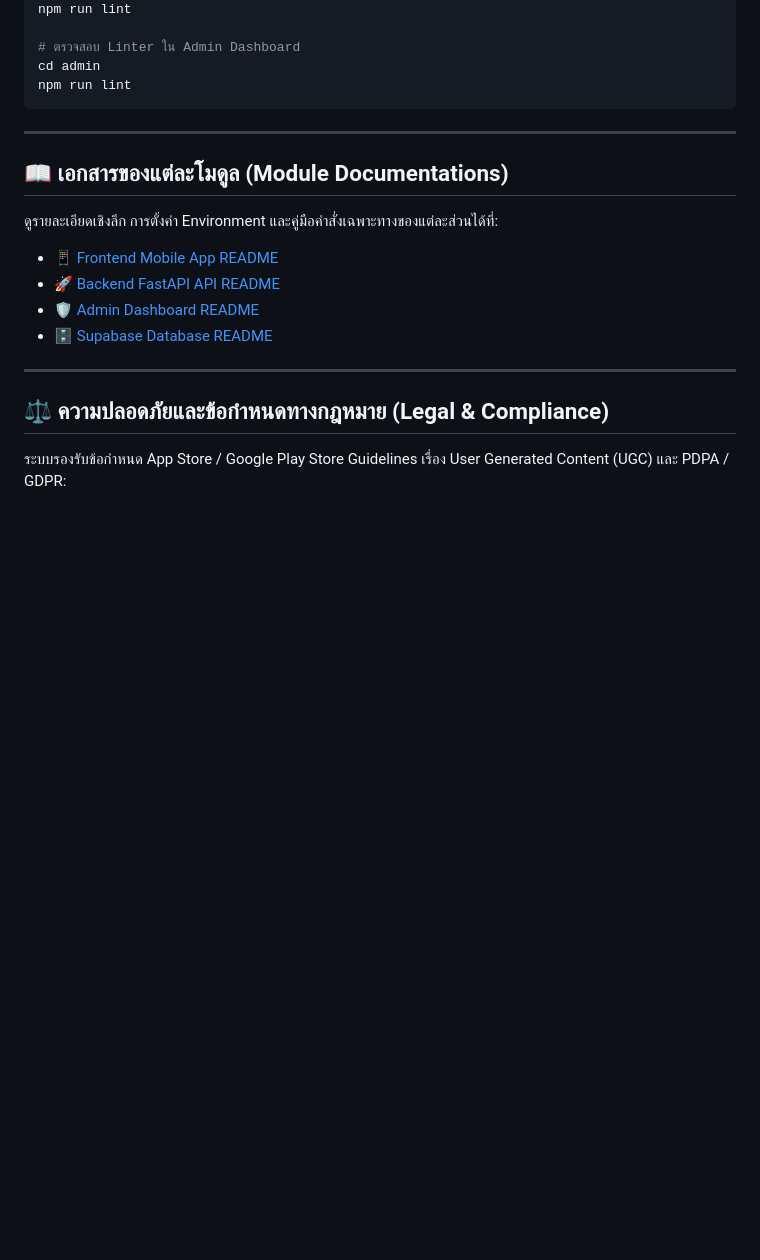
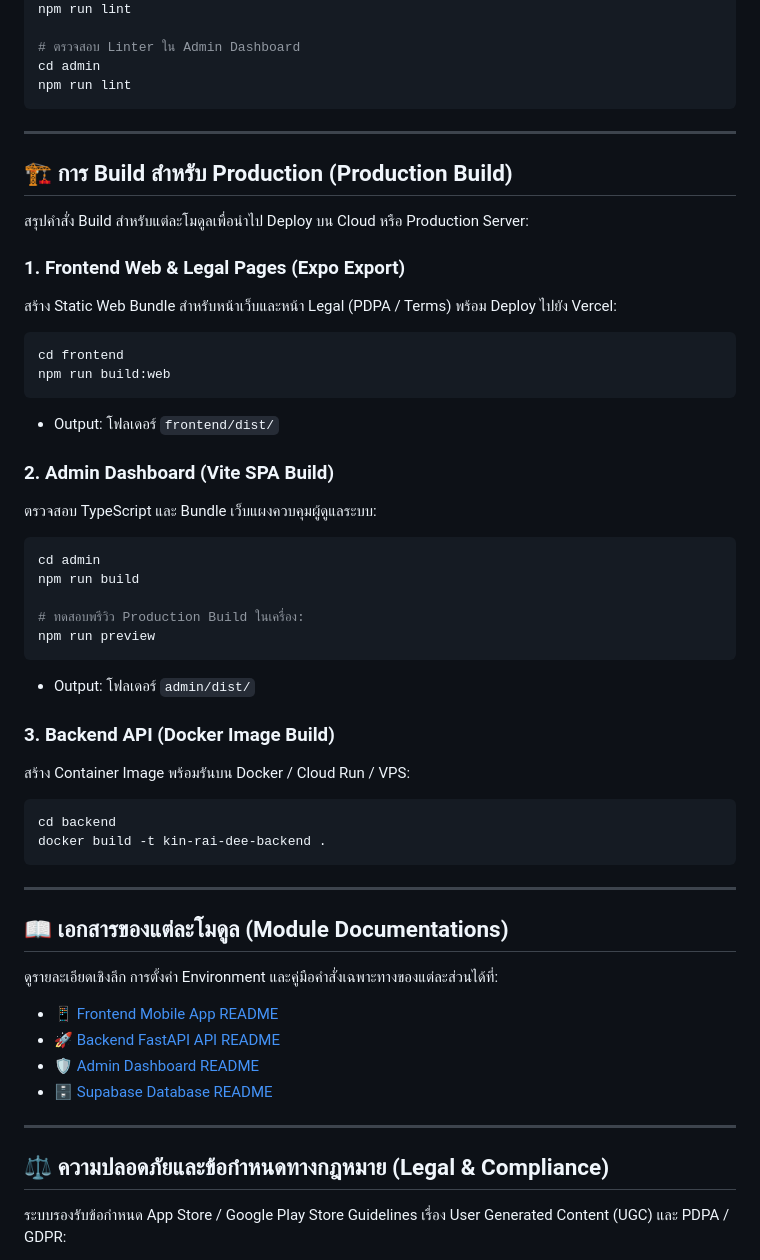
Before and after one commit to Pravarit-pengseng/kin-rai-dee, a Markdown page: README.md, the part around the change. Drawn GitHub-style; blank space fills up the shorter version.

Commit message:
docs: add centralized Production Build commands section to root README.md

````diff
--- a/README.md
+++ b/README.md
@@ -288,6 +288,38 @@ npm run lint
 
 ---
 
+## 🏗️ การ Build สำหรับ Production (Production Build)
+
+สรุปคำสั่ง Build สำหรับแต่ละโมดูลเพื่อนำไป Deploy บน Cloud หรือ Production Server:
+
+### 1. Frontend Web & Legal Pages (Expo Export)
+สร้าง Static Web Bundle สำหรับหน้าเว็บและหน้า Legal (PDPA / Terms) พร้อม Deploy ไปยัง Vercel:
+```bash
+cd frontend
+npm run build:web
+```
+- Output: โฟลเดอร์ `frontend/dist/`
+
+### 2. Admin Dashboard (Vite SPA Build)
+ตรวจสอบ TypeScript และ Bundle เว็บแผงควบคุมผู้ดูแลระบบ:
+```bash
+cd admin
+npm run build
+
+# ทดสอบพรีวิว Production Build ในเครื่อง:
+npm run preview
+```
+- Output: โฟลเดอร์ `admin/dist/`
+
+### 3. Backend API (Docker Image Build)
+สร้าง Container Image พร้อมรันบน Docker / Cloud Run / VPS:
+```bash
+cd backend
+docker build -t kin-rai-dee-backend .
+```
+
+---
+
 ## 📖 เอกสารของแต่ละโมดูล (Module Documentations)
 
 ดูรายละเอียดเชิงลึก การตั้งค่า Environment และคู่มือคำสั่งเฉพาะทางของแต่ละส่วนได้ที่:
````
